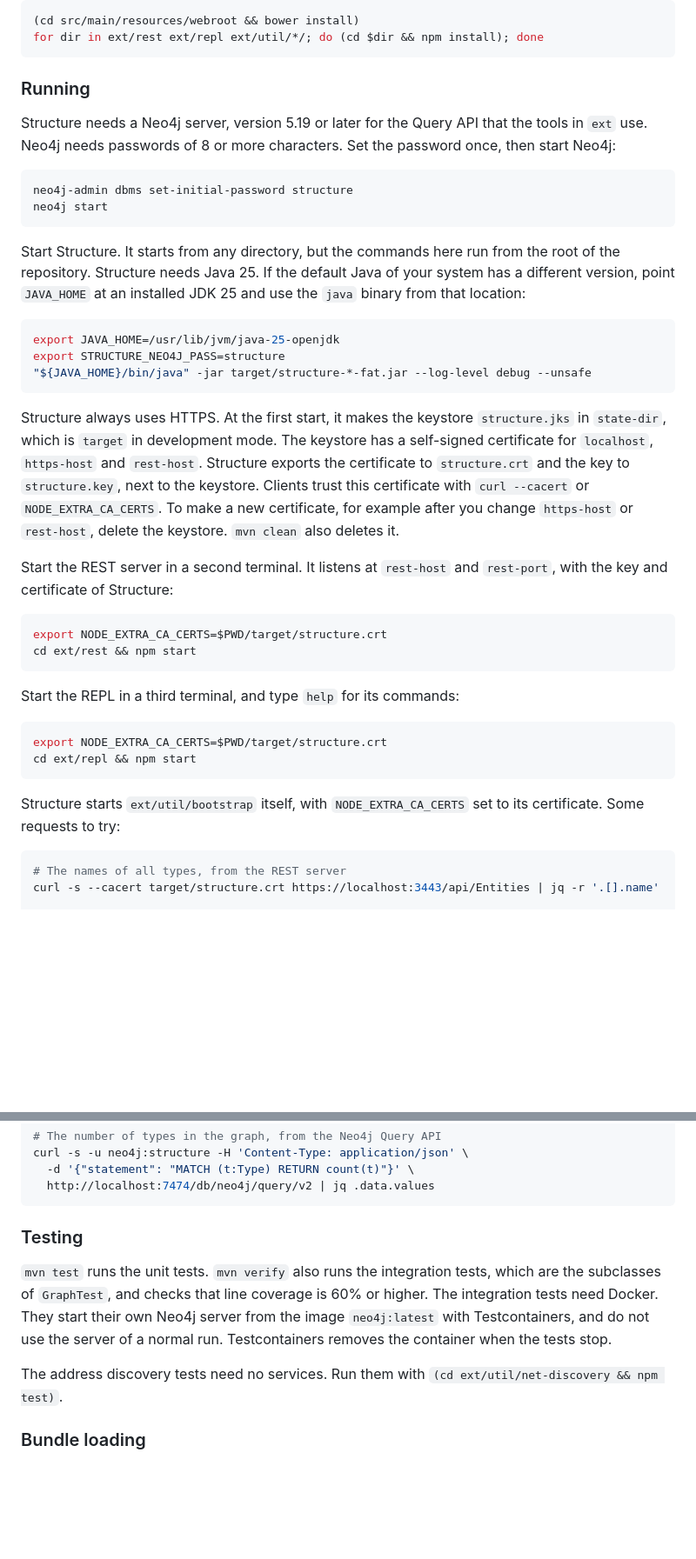
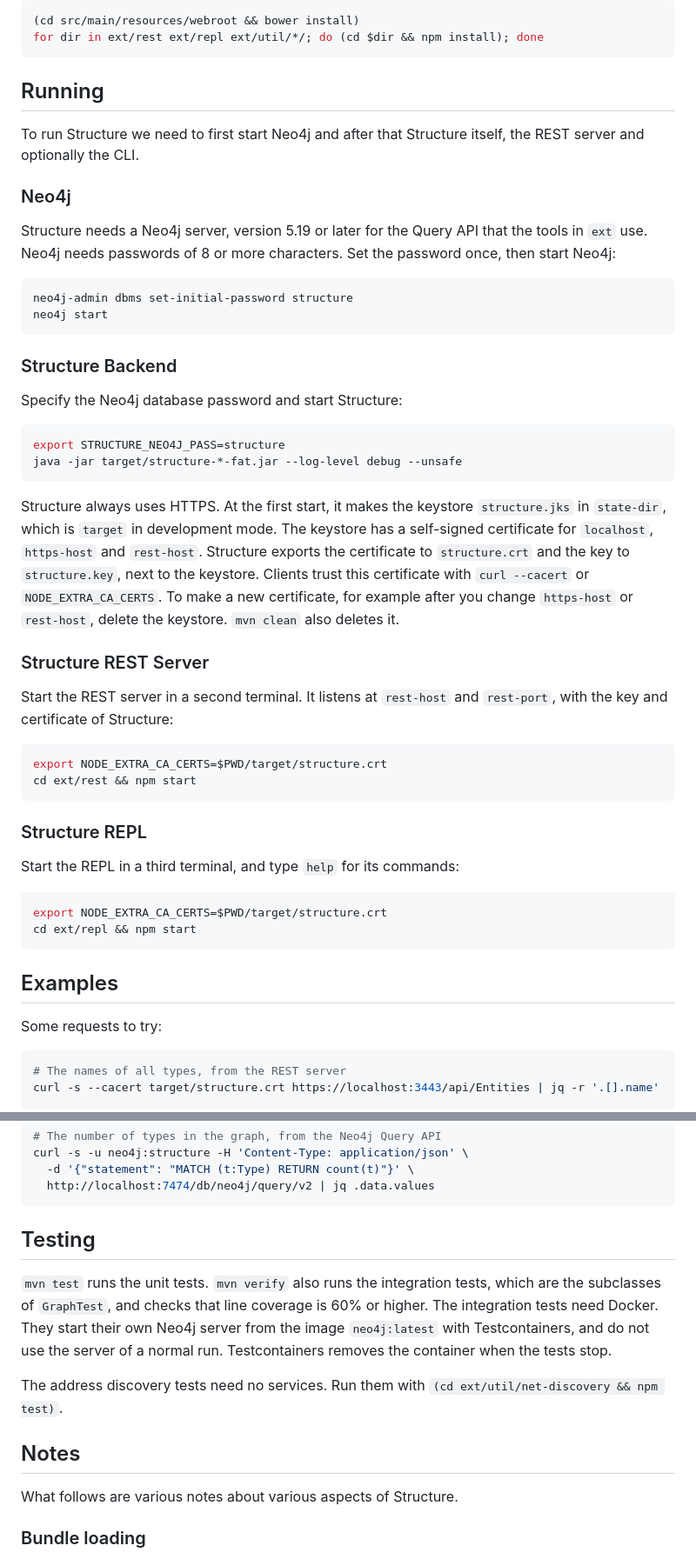
Before and after one commit to raaftech/structure, a Markdown page: README.md, 2 parts joined by grey strips. Shown at 87% size. GitHub-like rendering; blank space fills up the shorter version.

Commit message:
README.md improvements

````diff
--- a/README.md
+++ b/README.md
@@ -20,7 +20,12 @@ Then get the libraries of the web frontend and of the tools in `ext`:
 for dir in ext/rest ext/repl ext/util/*/; do (cd $dir && npm install); done
 ```
 
-### Running
+## Running
+
+To run Structure we need to first start Neo4j and after that Structure itself,
+the REST server and optionally the CLI.
+
+### Neo4j
 
 Structure needs a Neo4j server, version 5.19 or later for the Query API that the
 tools in `ext` use. Neo4j needs passwords of 8 or more characters. Set the
@@ -31,15 +36,13 @@ neo4j-admin dbms set-initial-password structure
 neo4j start
 ```
 
-Start Structure. It starts from any directory, but the commands here run from
-the root of the repository. Structure needs Java 25. If the default Java of your
-system has a different version, point `JAVA_HOME` at an installed JDK 25 and use
-the `java` binary from that location:
+### Structure Backend
+
+Specify the Neo4j database password and start Structure:
 
 ```bash
-export JAVA_HOME=/usr/lib/jvm/java-25-openjdk
 export STRUCTURE_NEO4J_PASS=structure
-"${JAVA_HOME}/bin/java" -jar target/structure-*-fat.jar --log-level debug --unsafe
+java -jar target/structure-*-fat.jar --log-level debug --unsafe
 ```
 
 Structure always uses HTTPS. At the first start, it makes the keystore
@@ -51,6 +54,8 @@ keystore has a self-signed certificate for `localhost`, `https-host` and
 after you change `https-host` or `rest-host`, delete the keystore. `mvn clean`
 also deletes it.
 
+### Structure REST Server
+
 Start the REST server in a second terminal. It listens at `rest-host` and
 `rest-port`, with the key and certificate of Structure:
 
@@ -59,6 +64,8 @@ export NODE_EXTRA_CA_CERTS=$PWD/target/structure.crt
 cd ext/rest && npm start
 ```
 
+### Structure REPL
+
 Start the REPL in a third terminal, and type `help` for its commands:
 
 ```bash
@@ -66,8 +73,9 @@ export NODE_EXTRA_CA_CERTS=$PWD/target/structure.crt
 cd ext/repl && npm start
 ```
 
-Structure starts `ext/util/bootstrap` itself, with `NODE_EXTRA_CA_CERTS` set to
-its certificate. Some requests to try:
+## Examples
+
+Some requests to try:
 
 ```bash
 # The names of all types, from the REST server
@@ -88,7 +96,7 @@ curl -s -u neo4j:structure -H 'Content-Type: application/json' \
   http://localhost:7474/db/neo4j/query/v2 | jq .data.values
 ```
 
-### Testing
+## Testing
 
 `mvn test` runs the unit tests. `mvn verify` also runs the integration tests,
 which are the subclasses of `GraphTest`, and checks that line coverage is 60% or
@@ -98,6 +106,10 @@ a normal run. Testcontainers removes the container when the tests stop.
 
 The address discovery tests need no services. Run them with
 `(cd ext/util/net-discovery && npm test)`.
+
+## Notes
+
+What follows are various notes about various aspects of Structure.
 
 ### Bundle loading
 
````
Also changed, not shown: other parts of README.md (+1 -1 lines).
